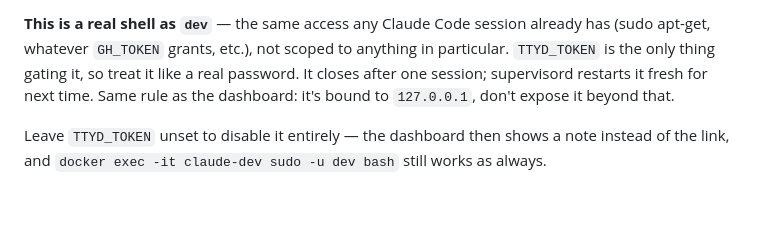
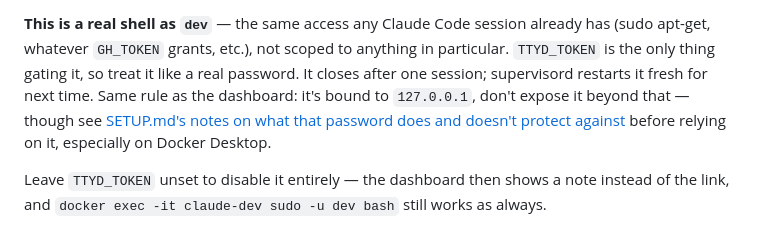
Before and after one commit to byLenny/claude-code-container, a Markdown page: README.md, the part around the change. Drawn GitHub-style; blank space fills up the shorter version.

```diff
--- a/README.md
+++ b/README.md
@@ -116,7 +116,10 @@ session already has (sudo apt-get, whatever `GH_TOKEN` grants, etc.), not
 scoped to anything in particular. `TTYD_TOKEN` is the only thing gating
 it, so treat it like a real password. It closes after one session;
 supervisord restarts it fresh for next time. Same rule as the dashboard:
-it's bound to `127.0.0.1`, don't expose it beyond that.
+it's bound to `127.0.0.1`, don't expose it beyond that — though see
+[SETUP.md's notes on what that password does and doesn't protect
+against](SETUP.md#browser-terminal-username-and-what-the-password-doesnt-protect-against)
+before relying on it, especially on Docker Desktop.
 
 Leave `TTYD_TOKEN` unset to disable it entirely — the dashboard then shows
 a note instead of the link, and `docker exec -it claude-dev sudo -u dev
```
Also changed, not shown: SETUP.md (+42 -1 lines).
